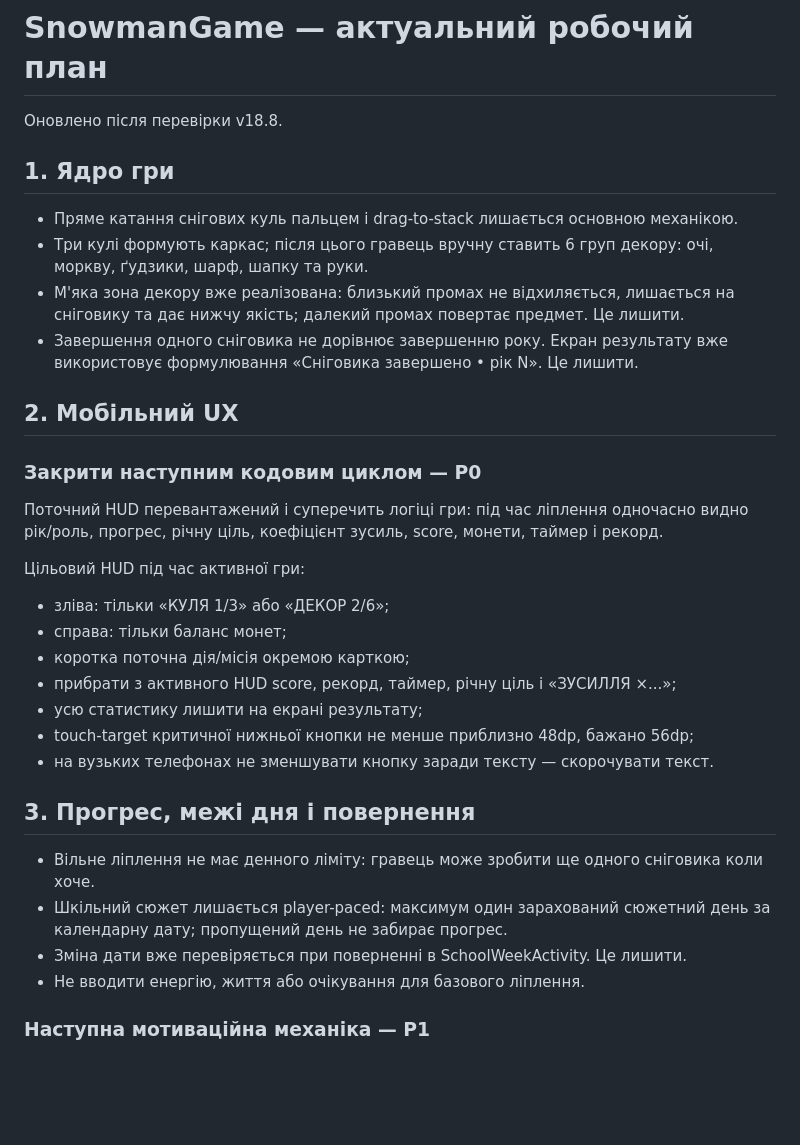
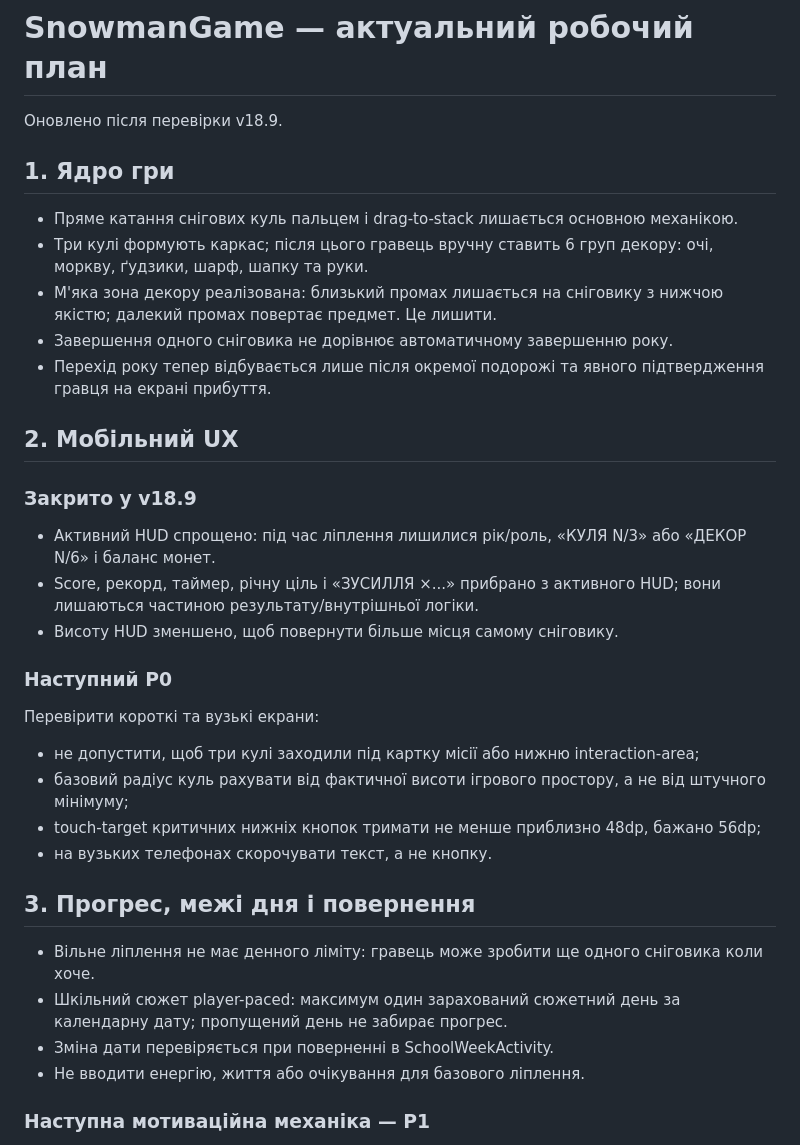
Before and after one commit to serverangelscraft-source/SnowmanGame, a Markdown page: PLAN_v4.md, the part around one of its changes. GitHub-like rendering; blank space fills up the shorter version.

```diff
--- a/PLAN_v4.md
+++ b/PLAN_v4.md
@@ -1,30 +1,31 @@
 # SnowmanGame — актуальний робочий план
 
-Оновлено після перевірки v18.8.
+Оновлено після перевірки v18.9.
 
 ## 1. Ядро гри
 - Пряме катання снігових куль пальцем і drag-to-stack лишається основною механікою.
 - Три кулі формують каркас; після цього гравець вручну ставить 6 груп декору: очі, моркву, ґудзики, шарф, шапку та руки.
-- М'яка зона декору вже реалізована: близький промах не відхиляється, лишається на сніговику та дає нижчу якість; далекий промах повертає предмет. Це лишити.
-- Завершення одного сніговика не дорівнює завершенню року. Екран результату вже використовує формулювання «Сніговика завершено • рік N». Це лишити.
+- М'яка зона декору реалізована: близький промах лишається на сніговику з нижчою якістю; далекий промах повертає предмет. Це лишити.
+- Завершення одного сніговика не дорівнює автоматичному завершенню року.
+- Перехід року тепер відбувається лише після окремої подорожі та явного підтвердження гравця на екрані прибуття.
 
 ## 2. Мобільний UX
-### Закрити наступним кодовим циклом — P0
-Поточний HUD перевантажений і суперечить логіці гри: під час ліплення одночасно видно рік/роль, прогрес, річну ціль, коефіцієнт зусиль, score, монети, таймер і рекорд.
+### Закрито у v18.9
+- Активний HUD спрощено: під час ліплення лишилися рік/роль, «КУЛЯ N/3» або «ДЕКОР N/6» і баланс монет.
+- Score, рекорд, таймер, річну ціль і «ЗУСИЛЛЯ ×...» прибрано з активного HUD; вони лишаються частиною результату/внутрішньої логіки.
+- Висоту HUD зменшено, щоб повернути більше місця самому сніговику.
 
-Цільовий HUD під час активної гри:
-- зліва: тільки «КУЛЯ 1/3» або «ДЕКОР 2/6»;
-- справа: тільки баланс монет;
-- коротка поточна дія/місія окремою карткою;
-- прибрати з активного HUD score, рекорд, таймер, річну ціль і «ЗУСИЛЛЯ ×...»;
-- усю статистику лишити на екрані результату;
-- touch-target критичної нижньої кнопки не менше приблизно 48dp, бажано 56dp;
-- на вузьких телефонах не зменшувати кнопку заради тексту — скорочувати текст.
+### Наступний P0
+Перевірити короткі та вузькі екрани:
+- не допустити, щоб три кулі заходили під картку місії або нижню interaction-area;
+- базовий радіус куль рахувати від фактичної висоти ігрового простору, а не від штучного мінімуму;
+- touch-target критичних нижніх кнопок тримати не менше приблизно 48dp, бажано 56dp;
+- на вузьких телефонах скорочувати текст, а не кнопку.
 
 ## 3. Прогрес, межі дня і повернення
 - Вільне ліплення не має денного ліміту: гравець може зробити ще одного сніговика коли хоче.
-- Шкільний сюжет лишається player-paced: максимум один зарахований сюжетний день за календарну дату; пропущений день не забирає прогрес.
-- Зміна дати вже перевіряється при поверненні в SchoolWeekActivity. Це лишити.
+- Шкільний сюжет player-paced: максимум один зарахований сюжетний день за календарну дату; пропущений день не забирає прогрес.
+- Зміна дати перевіряється при поверненні в SchoolWeekActivity.
 - Не вводити енергію, життя або очікування для базового ліплення.
 
 ### Наступна мотиваційна механіка — P1
```
Also changed, not shown: other parts of PLAN_v4.md (+28 -30 lines).
